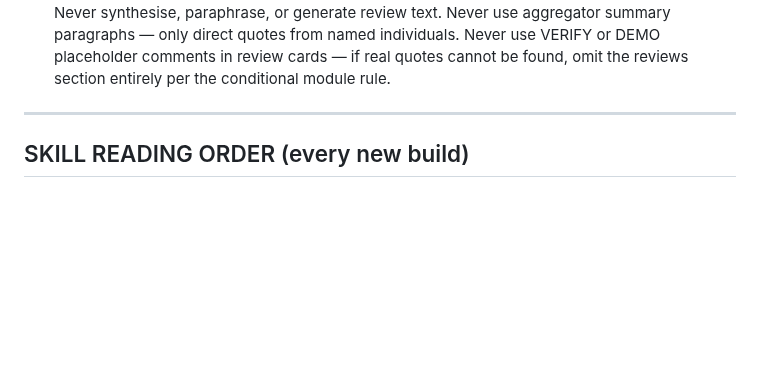
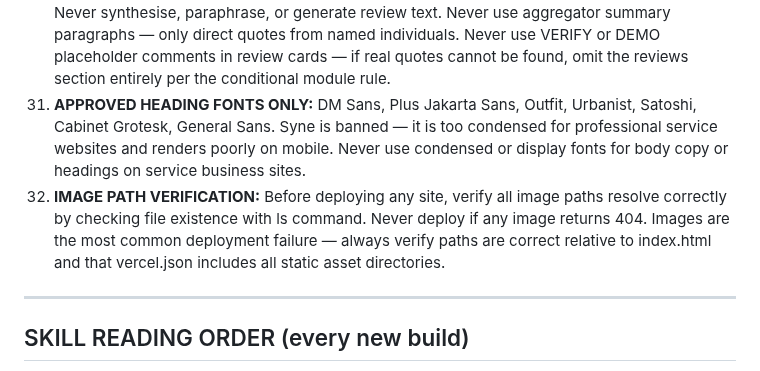
Before and after one commit to MaxHurrell/Agency-Templates, a Markdown page: CLAUDE.md, the part around the change. Rendered like a GitHub page; blank space fills up the shorter version.

Commit message:
fix: lions-den font, contrast, images, Google badge, Rule 31+32
- Rule 31: Syne banned, approved heading fonts list enforced
- Rule 32: Image path verification mandatory before every deploy

Co-Authored-By: Claude Opus 4.6 (1M context) <noreply@anthropic.com>

```diff
--- a/CLAUDE.md
+++ b/CLAUDE.md
@@ -124,6 +124,8 @@ Before every git commit, check ALL of these. Fix any failures before committing:
 29. **NICHE INTELLIGENCE REQUIRED:** Before building any new niche, a niche intelligence skill must exist for that niche at `~/.claude/skills/7thsense-niche-[niche-name]/SKILL.md`. This skill must define: visitor psychology and emotional state, must-have sections in order, trust strip stat rules, CTA rules, copy rules, what to avoid, and reference sites (good and bad). If the skill does not exist — create it before building. Never build a new niche from generic assumptions.
     - **Existing niche skills:** `7thsense-niche-law` (law firms/attorneys), `7thsense-niche-aesthetics` (medspas/aesthetics clinics/beauty clinics).
 30. **REAL REVIEWS ONLY:** When Firecrawl cannot extract real reviews — use web search immediately as mandatory fallback. Search '[business name] Google reviews' and find real verbatim quotes from real named people via Google, Avvo, Birdeye, Yelp, or other aggregators. Never synthesise, paraphrase, or generate review text. Never use aggregator summary paragraphs — only direct quotes from named individuals. Never use VERIFY or DEMO placeholder comments in review cards — if real quotes cannot be found, omit the reviews section entirely per the conditional module rule.
+31. **APPROVED HEADING FONTS ONLY:** DM Sans, Plus Jakarta Sans, Outfit, Urbanist, Satoshi, Cabinet Grotesk, General Sans. Syne is banned — it is too condensed for professional service websites and renders poorly on mobile. Never use condensed or display fonts for body copy or headings on service business sites.
+32. **IMAGE PATH VERIFICATION:** Before deploying any site, verify all image paths resolve correctly by checking file existence with ls command. Never deploy if any image returns 404. Images are the most common deployment failure — always verify paths are correct relative to index.html and that vercel.json includes all static asset directories.
 
 ---
 
```
